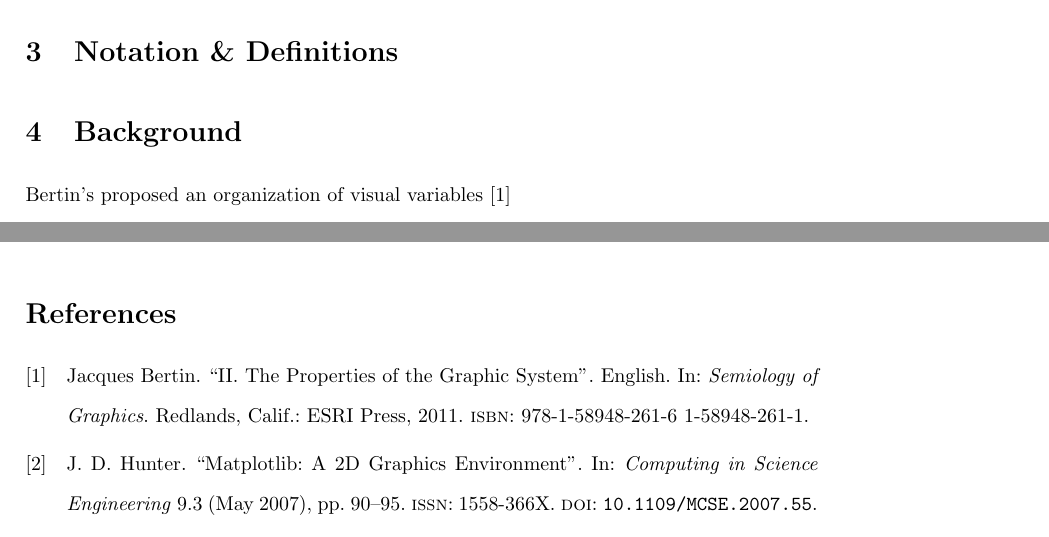
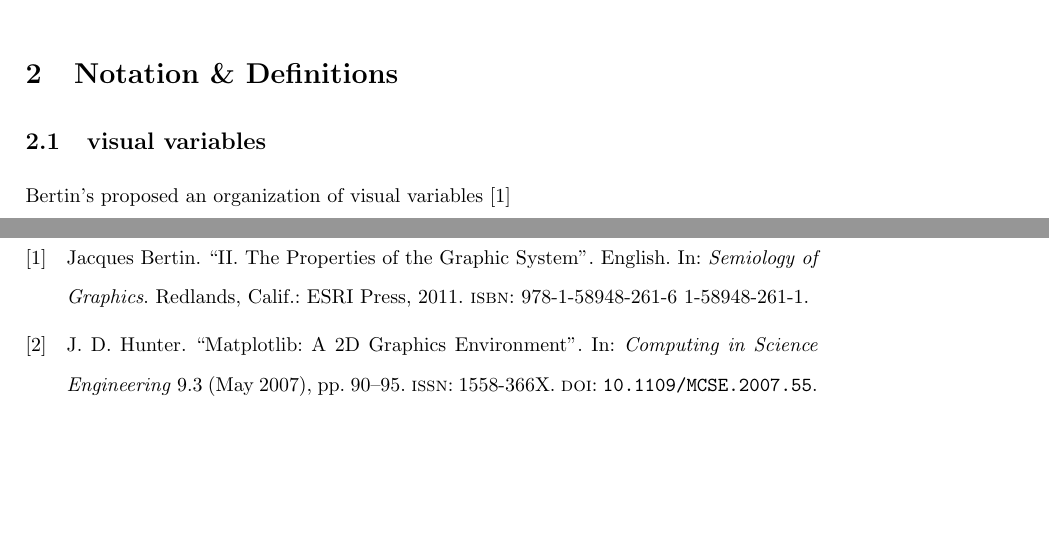
Before and after one commit to story645/proposal, a LaTeX thesis (draft/intro.tex): two parts of pages 5 and 7 of 7 before the commit and two parts of pages 4 and 7 of 7 after it, joined at a grey line, cut so that both start at the same text, the shorter picture padded with empty space. Compiled offline with pdfLaTeX; a LaTeX package or settings file that is missing is left out.

Commit message:
wilk line up

```diff
--- a/draft/intro.tex
+++ b/draft/intro.tex
@@ -33,10 +33,13 @@
 We define a visualization as a transform from data to graphic that preserves the topology of the data and the properties of the measurement type. In fig~\ref{fig:viz_same}, we implicitly assume that the translation from table to heatmap has preserved the order of observations (the rows) and that the perceptually uniform sequential colormap has been applied such that the ordering relation on floats matches the ordering on the colormap (darker colors map to larger numbers). We also make this assumption about color in the scatter map, and that the translation to size and position on screen also respect the ordering on floats. In this work, we propose to mathematically describe the transform of data to visual space such that we can make explicit the implicit topology and types visualizations preserve. We then propose a new architecture for the Python visualization library Matplotlib \cite{hunterMatplotlib2DGraphics2007} based on these descriptions because the Matplolib artist layer is analogous to the transforms.
+
 
 \section{Notation \& Definitions}
 
 
 
-\section{Background}
+
+
+\subsection{visual variables}
 Bertin's proposed an organization of visual variables \cite{bertinIIPropertiesGraphic2011}
 
 
```
Also changed, not shown: draft/intro.tex (3 more changed lines).
